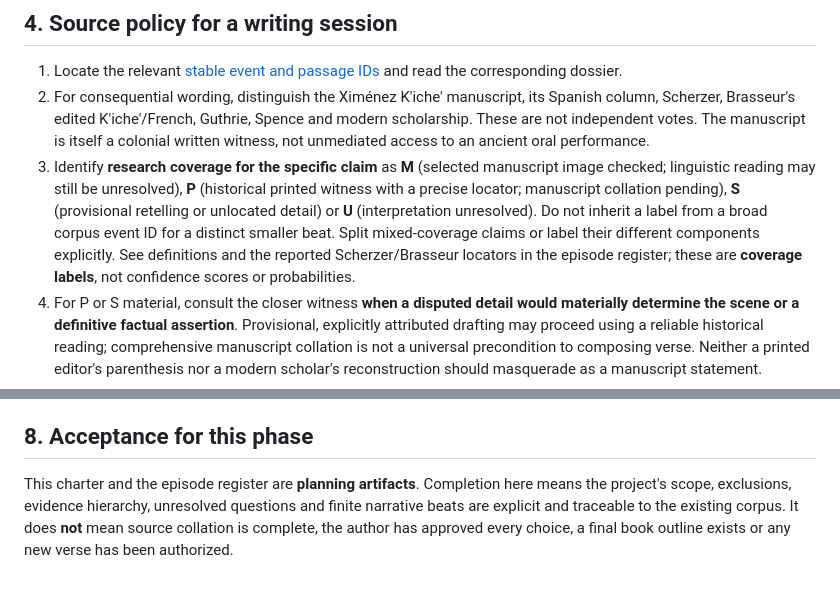
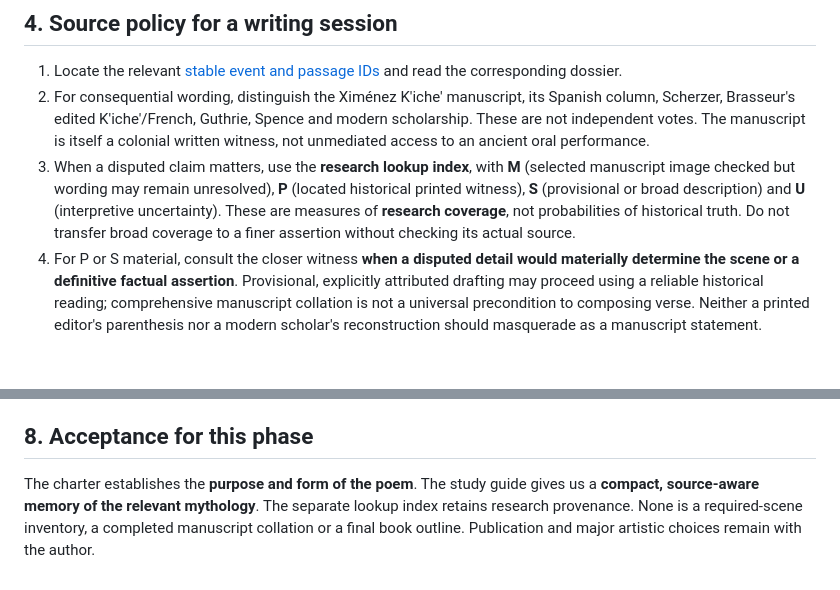
Before and after one commit to gavindean90/the-twins-of-xibalba, a Markdown page: editorial/PROJECT_CHARTER.md, 2 parts joined by grey strips. Rendered like a GitHub page; blank space fills up the shorter version.

```diff
--- a/editorial/PROJECT_CHARTER.md
+++ b/editorial/PROJECT_CHARTER.md
@@ -40,7 +40,7 @@ These limits are drawn from the corpus's [first ballgame](../corpus/research/fir
 
 1. Locate the relevant [stable event and passage IDs](../corpus/indexes/passages.json) and read the corresponding dossier.
 2. For consequential wording, distinguish the Ximénez K'iche' manuscript, its Spanish column, Scherzer, Brasseur's edited K'iche'/French, Guthrie, Spence and modern scholarship. These are not independent votes. The manuscript is itself a colonial written witness, not unmediated access to an ancient oral performance.
-3. Identify **research coverage for the specific claim** as **M** (selected manuscript image checked; linguistic reading may still be unresolved), **P** (historical printed witness with a precise locator; manuscript collation pending), **S** (provisional retelling or unlocated detail) or **U** (interpretation unresolved). Do not inherit a label from a broad corpus event ID for a distinct smaller beat. Split mixed-coverage claims or label their different components explicitly. See definitions and the reported Scherzer/Brasseur locators in the episode register; these are **coverage labels**, not confidence scores or probabilities.
+3. When a disputed claim matters, use the **research lookup index**, with **M** (selected manuscript image checked but wording may remain unresolved), **P** (located historical printed witness), **S** (provisional or broad description) and **U** (interpretive uncertainty). These are measures of **research coverage**, not probabilities of historical truth. Do not transfer broad coverage to a finer assertion without checking its actual source.
 4. For P or S material, consult the closer witness **when a disputed detail would materially determine the scene or a definitive factual assertion**. Provisional, explicitly attributed drafting may proceed using a reliable historical reading; comprehensive manuscript collation is not a universal precondition to composing verse. Neither a printed editor's parenthesis nor a modern scholar's reconstruction should masquerade as a manuscript statement.
 5. Keep exact source spelling, source quotations, our new poetic phrasing and editorial commentary separate. Don't bulk import modern copyrighted translations. Cite source location, uncertainty and the adaptation choice in the eventual stanza audit.
 
@@ -81,4 +81,4 @@ GitHub files are durable memory; ephemeral AI context is not. Keep **one concise
 
 ## 8. Acceptance for this phase
 
-This charter and the episode register are **planning artifacts**. Completion here means the project's scope, exclusions, evidence hierarchy, unresolved questions and finite narrative beats are explicit and traceable to the existing corpus. It does **not** mean source collation is complete, the author has approved every choice, a final book outline exists or any new verse has been authorized.
+The charter establishes the **purpose and form of the poem**. The study guide gives us a **compact, source-aware memory of the relevant mythology**. The separate lookup index retains research provenance. None is a required-scene inventory, a completed manuscript collation or a final book outline. Publication and major artistic choices remain with the author.
```
Also changed, not shown: other parts of editorial/PROJECT_CHARTER.md (+8 -8 lines).
